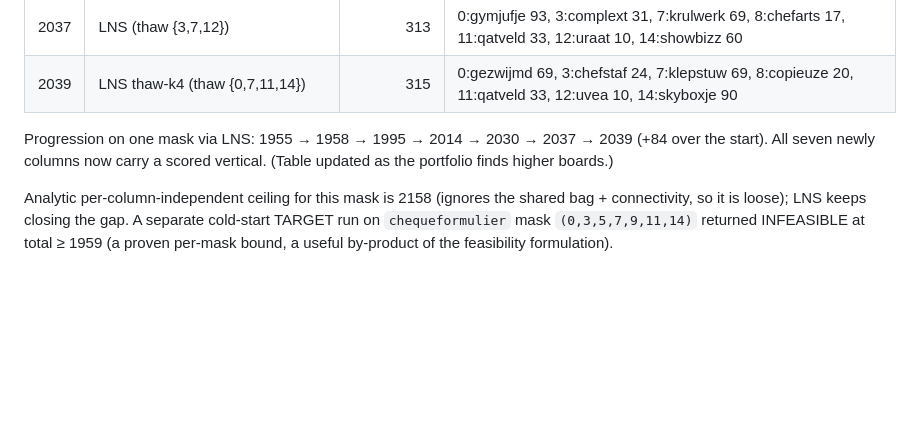
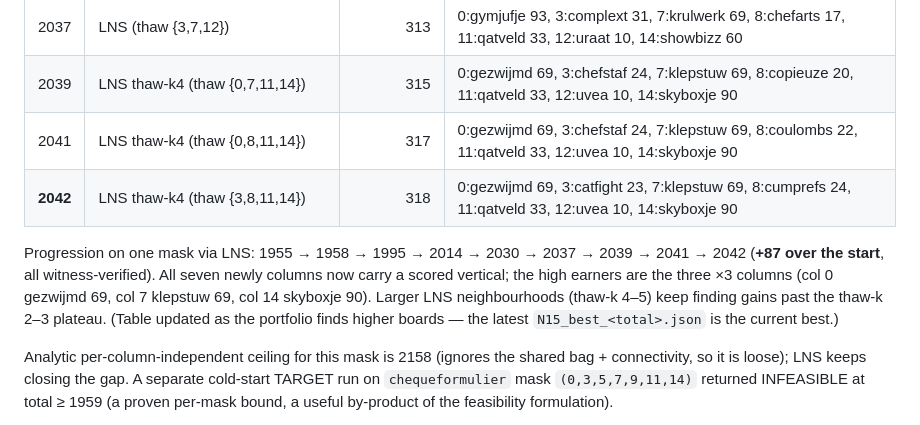
Before and after one commit to boblucas/scrabble4, a Markdown page: experiments/results/N15_INCUMBENT.md, the part around the change. Drawn GitHub-style; blank space fills up the shorter version.

Commit message:
N15 incumbent writeup: 2042 best (+87 over 1955), thaw-k4/5 break the plateau
Co-Authored-By: Claude Opus 4.8 <noreply@anthropic.com>

```diff
--- a/experiments/results/N15_INCUMBENT.md
+++ b/experiments/results/N15_INCUMBENT.md
@@ -17,10 +17,14 @@ reserve=1) boards strictly above 1955 on the SAME word/mask (`geschenkcheques`,
 | 2030 | LNS (thaw {8,12,14}) | 306 | 0:gymjufje 93, 3:chemobox 27, 7:kapotduw 63, 8:claviger 20, 11:qatveld 33, 12:uraat 10, 14:showbizz 60 |
 | 2037 | LNS (thaw {3,7,12}) | 313 | 0:gymjufje 93, 3:complext 31, 7:krulwerk 69, 8:chefarts 17, 11:qatveld 33, 12:uraat 10, 14:showbizz 60 |
 | 2039 | LNS thaw-k4 (thaw {0,7,11,14}) | 315 | 0:gezwijmd 69, 3:chefstaf 24, 7:klepstuw 69, 8:copieuze 20, 11:qatveld 33, 12:uvea 10, 14:skyboxje 90 |
+| 2041 | LNS thaw-k4 (thaw {0,8,11,14}) | 317 | 0:gezwijmd 69, 3:chefstaf 24, 7:klepstuw 69, 8:coulombs 22, 11:qatveld 33, 12:uvea 10, 14:skyboxje 90 |
+| **2042** | LNS thaw-k4 (thaw {3,8,11,14}) | 318 | 0:gezwijmd 69, 3:catfight 23, 7:klepstuw 69, 8:cumprefs 24, 11:qatveld 33, 12:uvea 10, 14:skyboxje 90 |
 
-Progression on one mask via LNS: 1955 → 1958 → 1995 → 2014 → 2030 → 2037 → 2039 (+84 over the
-start). All seven newly columns now carry a scored vertical. (Table updated as the portfolio finds
-higher boards.)
+Progression on one mask via LNS: 1955 → 1958 → 1995 → 2014 → 2030 → 2037 → 2039 → 2041 → 2042
+(**+87 over the start**, all witness-verified). All seven newly columns now carry a scored vertical;
+the high earners are the three ×3 columns (col 0 gezwijmd 69, col 7 klepstuw 69, col 14 skyboxje 90).
+Larger LNS neighbourhoods (thaw-k 4–5) keep finding gains past the thaw-k 2–3 plateau. (Table updated
+as the portfolio finds higher boards — the latest `N15_best_<total>.json` is the current best.)
 
 Analytic per-column-independent ceiling for this mask is 2158 (ignores the shared bag + connectivity,
 so it is loose); LNS keeps closing the gap. A separate cold-start TARGET run on `chequeformulier`
```
